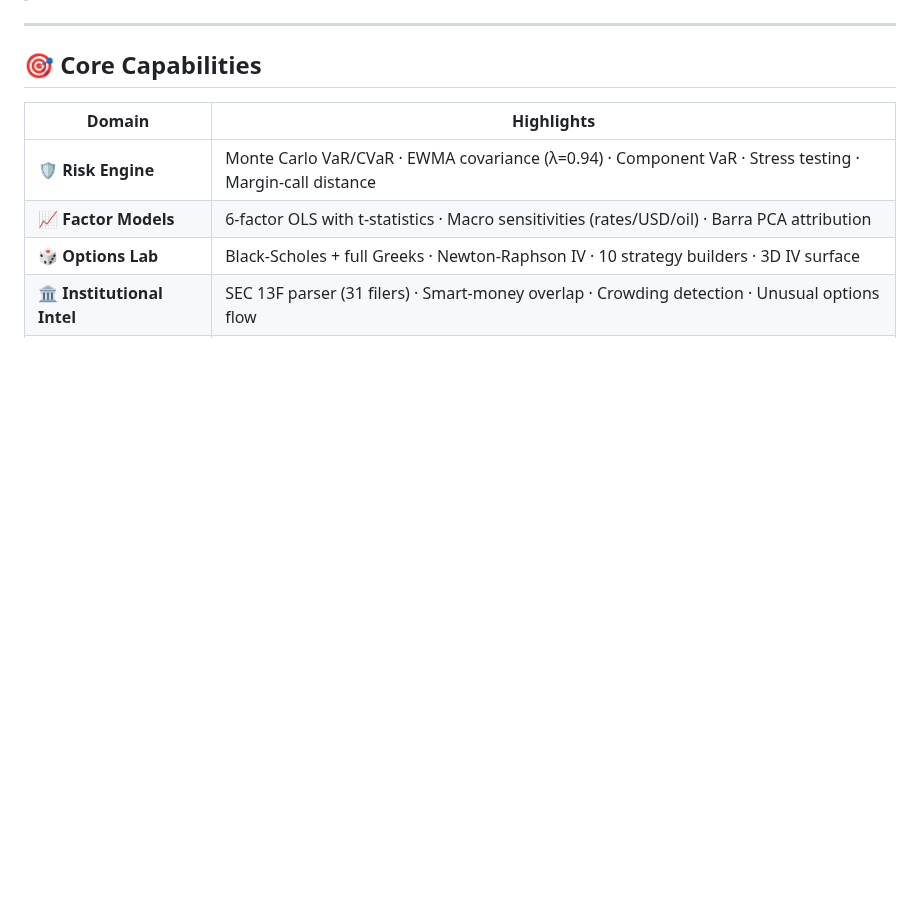
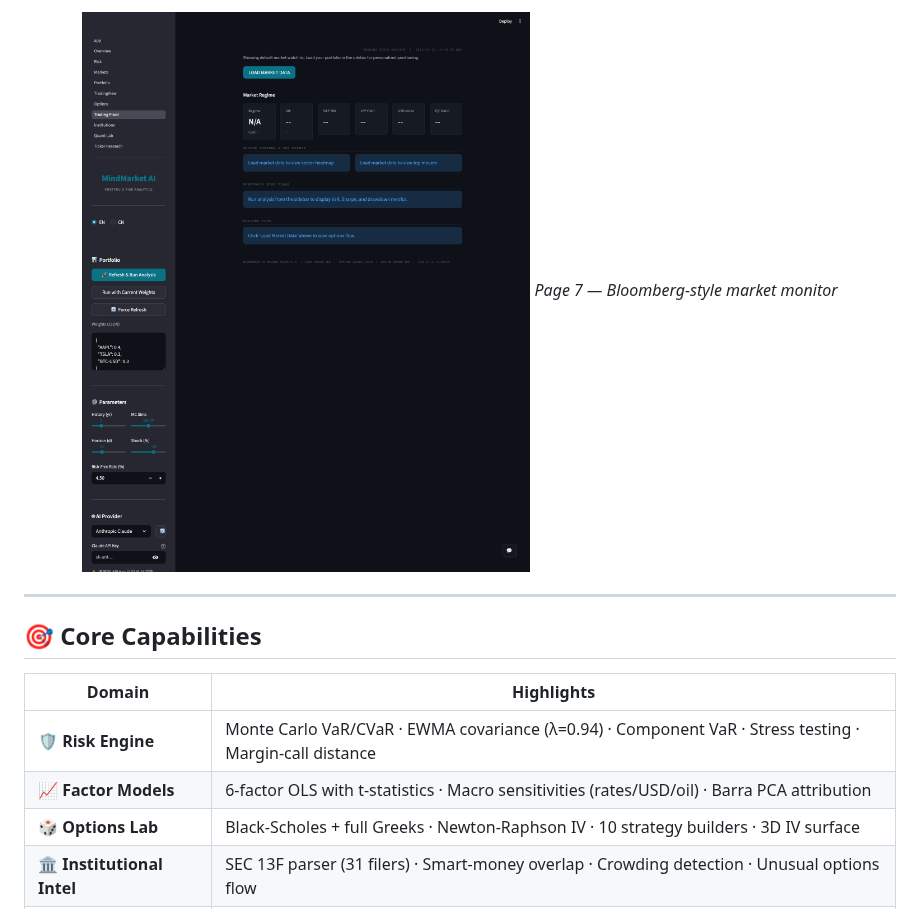
Before and after one commit to zhengbrody/PersonalFinancialRiskManagement, a Markdown page: README.md, the part around one of its changes. Rendered like a GitHub page; pictures changed too: docs/screenshots/04_trading_floor.png (added); blank space fills up the shorter version.

```diff
--- a/README.md
+++ b/README.md
@@ -29,3 +45,7 @@
+![Trading Floor Page](docs/screenshots/04_trading_floor.png)
+*Page 7 — Bloomberg-style market monitor*
+
+</div>
 
 ---
 
```
Also changed, not shown: other parts of README.md (+16 -0 lines), docs/screenshots/01_landing.png (added), docs/screenshots/02_tradingview.png (added), docs/screenshots/03_ticker_research.png (added), 6 other files.
